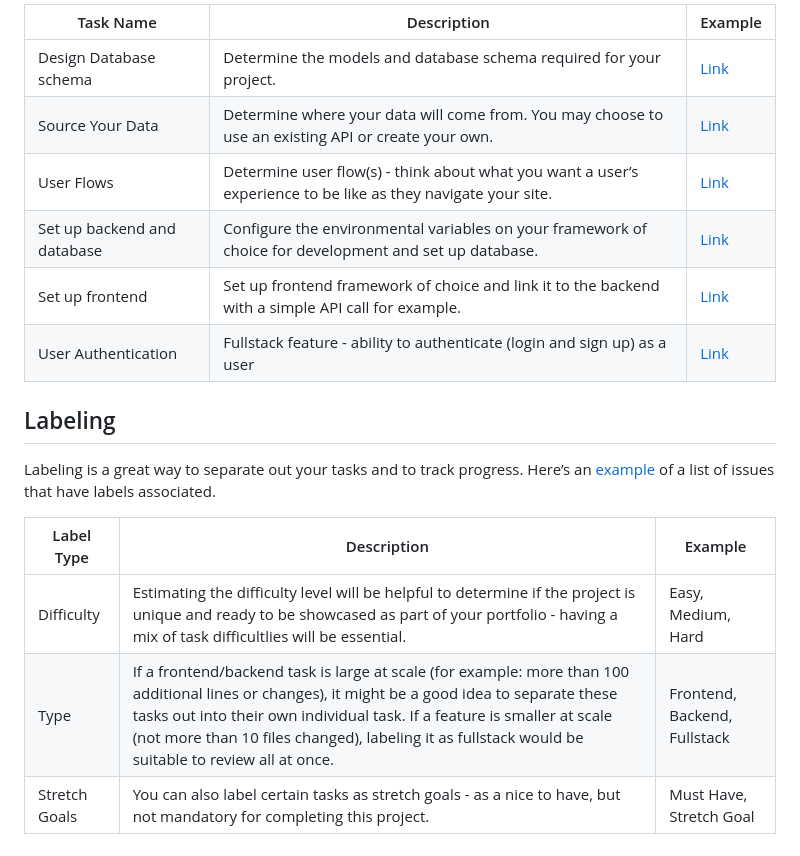
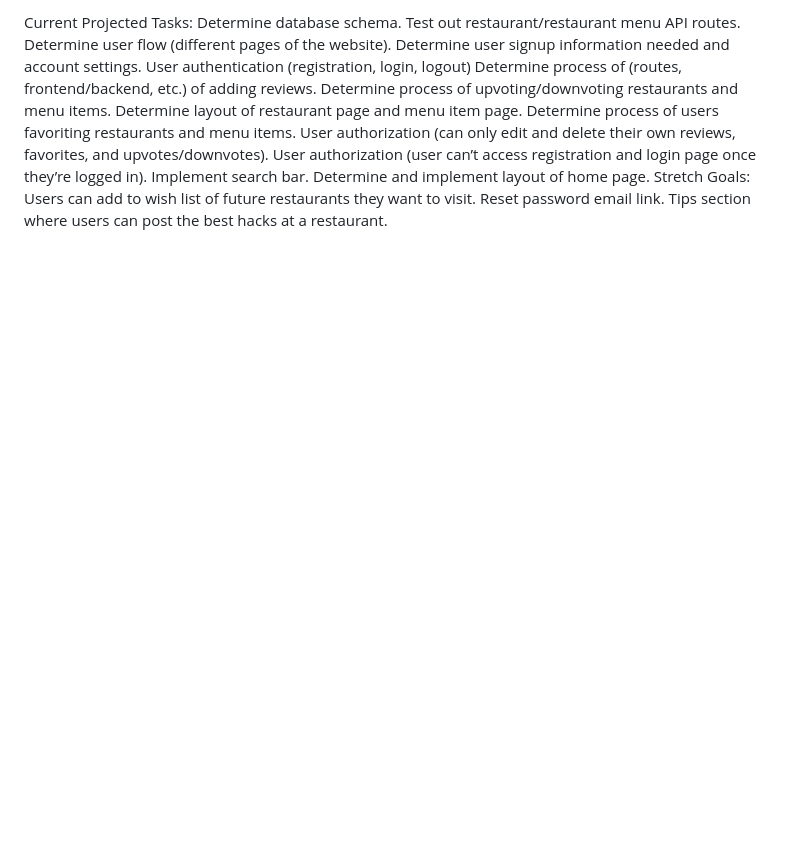
Before and after one commit to franklinkong981/Vote4Food, a Markdown page: project_proposal.md, the part around one of its changes. Drawn GitHub-style; blank space fills up the shorter version.

Commit message:
Updated project proposal

```diff
--- a/project_proposal.md
+++ b/project_proposal.md
@@ -29,19 +15,19 @@ Here are a few examples to get you started with. During the proposal stage, you
 
-| Task Name                   | Description                                                                                                   | Example                                                           |
-| --------------------------- | ------------------------------------------------------------------------------------------------------------- | ----------------------------------------------------------------- |
-| Design Database schema      | Determine the models and database schema required for your project.                                           | [Link](https://github.com/hatchways/sb-capstone-example/issues/1) |
-| Source Your Data            | Determine where your data will come from. You may choose to use an existing API or create your own.           | [Link](https://github.com/hatchways/sb-capstone-example/issues/2) |
-| User Flows                  | Determine user flow(s) - think about what you want a user’s experience to be like as they navigate your site. | [Link](https://github.com/hatchways/sb-capstone-example/issues/3) |
-| Set up backend and database | Configure the environmental variables on your framework of choice for development and set up database.        | [Link](https://github.com/hatchways/sb-capstone-example/issues/4) |
-| Set up frontend             | Set up frontend framework of choice and link it to the backend with a simple API call for example.            | [Link](https://github.com/hatchways/sb-capstone-example/issues/5) |
-| User Authentication         | Fullstack feature - ability to authenticate (login and sign up) as a user                                     | [Link](https://github.com/hatchways/sb-capstone-example/issues/6) |
-
-## Labeling
-
-Labeling is a great way to separate out your tasks and to track progress. Here’s an [example](https://github.com/hatchways/sb-capstone-example/issues) of a list of issues that have labels associated.
-
-| Label Type    | Description                                                                                                                                                                                                                                                                                                                     | Example                      |
-| ------------- | ------------------------------------------------------------------------------------------------------------------------------------------------------------------------------------------------------------------------------------------------------------------------------------------------------------------------------- | ---------------------------- |
-| Difficulty    | Estimating the difficulty level will be helpful to determine if the project is unique and ready to be showcased as part of your portfolio - having a mix of task difficultlies will be essential.                                                                                                                               | Easy, Medium, Hard           |
-| Type          | If a frontend/backend task is large at scale (for example: more than 100 additional lines or changes), it might be a good idea to separate these tasks out into their own individual task. If a feature is smaller at scale (not more than 10 files changed), labeling it as fullstack would be suitable to review all at once. | Frontend, Backend, Fullstack |
-| Stretch Goals | You can also label certain tasks as stretch goals - as a nice to have, but not mandatory for completing this project.                                                                                                                                                                                                           | Must Have, Stretch Goal      |
+Current Projected Tasks:
+Determine database schema.
+Test out restaurant/restaurant menu API routes.
+Determine user flow (different pages of the website).
+Determine user signup information needed and account settings.
+User authentication (registration, login, logout)
+Determine process of (routes, frontend/backend, etc.) of adding reviews.
+Determine process of upvoting/downvoting restaurants and menu items.
+Determine layout of restaurant page and menu item page.
+Determine process of users favoriting restaurants and menu items.
+User authorization (can only edit and delete their own reviews, favorites, and upvotes/downvotes).
+User authorization (user can’t access registration and login page once they’re logged in).
+Implement search bar.
+Determine and implement layout of home page.
+Stretch Goals:
+Users can add to wish list of future restaurants they want to visit.
+Reset password email link.
+Tips section where users can post the best hacks at a restaurant.
```
Also changed, not shown: other parts of project_proposal.md (+7 -21 lines).
